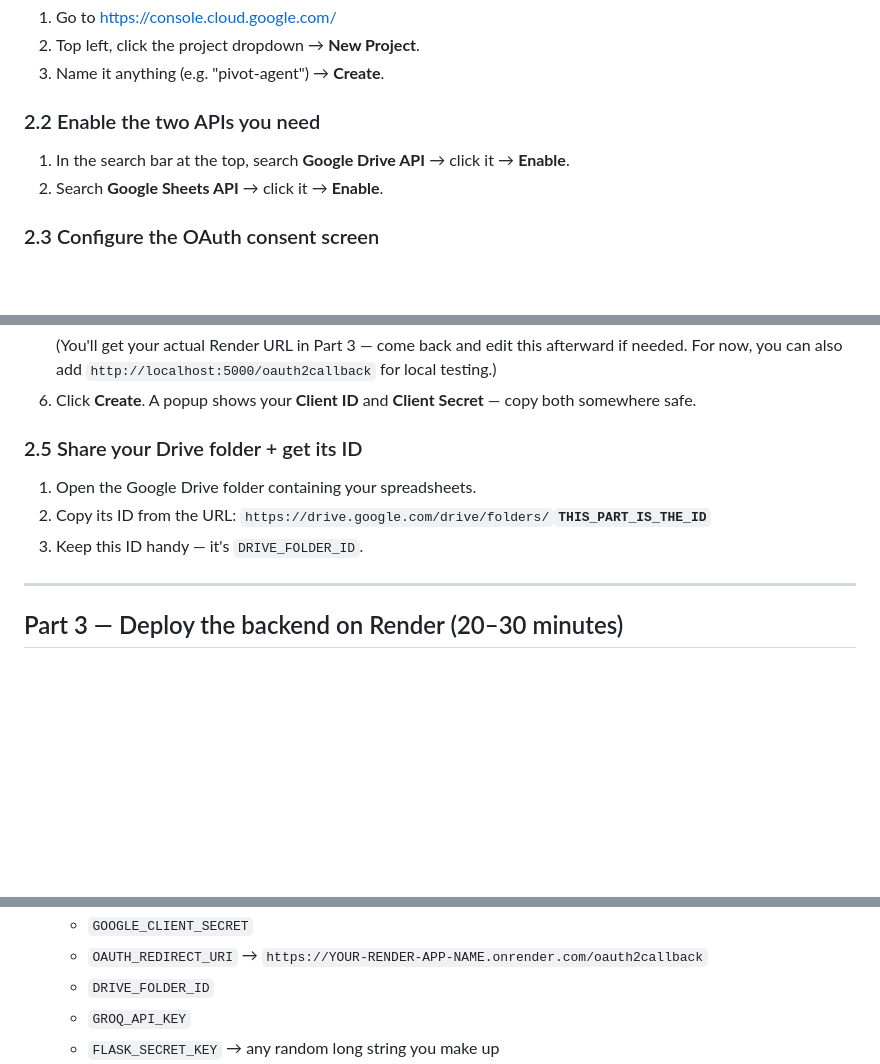
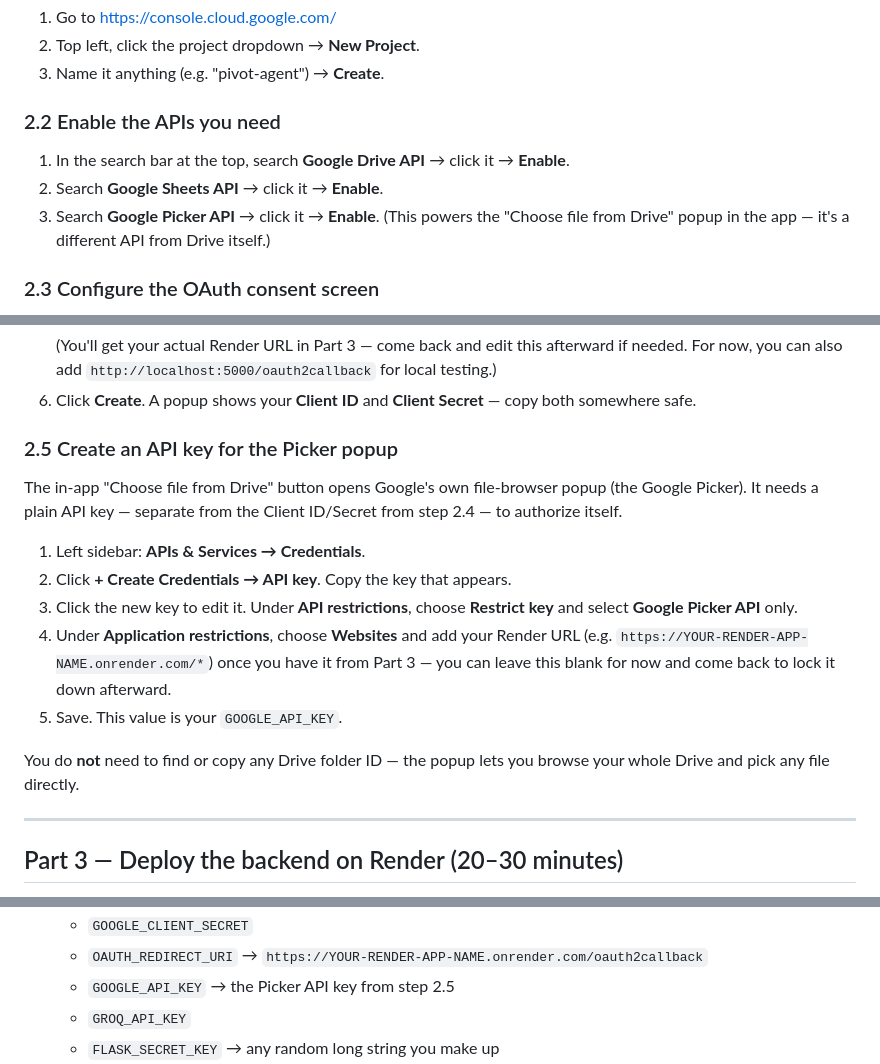
Before and after one commit to c6d59zm4k6-stack/Google-Sheet-Pivot, a Markdown page: SETUP.md, 3 parts joined by grey strips. Drawn GitHub-style; blank space fills up the shorter version.

```diff
--- a/SETUP.md
+++ b/SETUP.md
@@ -23,9 +23,10 @@ This is the fiddliest part. Go slowly, it's mostly clicking, no coding.
 2. Top left, click the project dropdown → **New Project**.
 3. Name it anything (e.g. "pivot-agent") → **Create**.
 
-### 2.2 Enable the two APIs you need
+### 2.2 Enable the APIs you need
 1. In the search bar at the top, search **Google Drive API** → click it → **Enable**.
 2. Search **Google Sheets API** → click it → **Enable**.
+3. Search **Google Picker API** → click it → **Enable**. (This powers the "Choose file from Drive" popup in the app — it's a different API from Drive itself.)
 
 ### 2.3 Configure the OAuth consent screen
 1. In the left sidebar: **APIs & Services → OAuth consent screen**.
@@ -47,10 +48,15 @@ This is the fiddliest part. Go slowly, it's mostly clicking, no coding.
    (You'll get your actual Render URL in Part 3 — come back and edit this afterward if needed. For now, you can also add `http://localhost:5000/oauth2callback` for local testing.)
 6. Click **Create**. A popup shows your **Client ID** and **Client Secret** — copy both somewhere safe.
 
-### 2.5 Share your Drive folder + get its ID
-1. Open the Google Drive folder containing your spreadsheets.
-2. Copy its ID from the URL: `https://drive.google.com/drive/folders/`**`THIS_PART_IS_THE_ID`**
-3. Keep this ID handy — it's `DRIVE_FOLDER_ID`.
+### 2.5 Create an API key for the Picker popup
+The in-app "Choose file from Drive" button opens Google's own file-browser popup (the Google Picker). It needs a plain API key — separate from the Client ID/Secret from step 2.4 — to authorize itself.
+1. Left sidebar: **APIs & Services → Credentials**.
+2. Click **+ Create Credentials → API key**. Copy the key that appears.
+3. Click the new key to edit it. Under **API restrictions**, choose **Restrict key** and select **Google Picker API** only.
+4. Under **Application restrictions**, choose **Websites** and add your Render URL (e.g. `https://YOUR-RENDER-APP-NAME.onrender.com/*`) once you have it from Part 3 — you can leave this blank for now and come back to lock it down afterward.
+5. Save. This value is your `GOOGLE_API_KEY`.
+
+You do **not** need to find or copy any Drive folder ID — the popup lets you browse your whole Drive and pick any file directly.
 
 ---
 
@@ -69,7 +75,7 @@ This is the fiddliest part. Go slowly, it's mostly clicking, no coding.
    - `GOOGLE_CLIENT_ID`
    - `GOOGLE_CLIENT_SECRET`
    - `OAUTH_REDIRECT_URI` → `https://YOUR-RENDER-APP-NAME.onrender.com/oauth2callback`
-   - `DRIVE_FOLDER_ID`
+   - `GOOGLE_API_KEY` → the Picker API key from step 2.5
    - `GROQ_API_KEY`
    - `FLASK_SECRET_KEY` → any random long string you make up
 7. Click **Create Web Service**. Wait for the build to finish (a few minutes).
```
Also changed, not shown: other parts of SETUP.md (+2 -2 lines).
